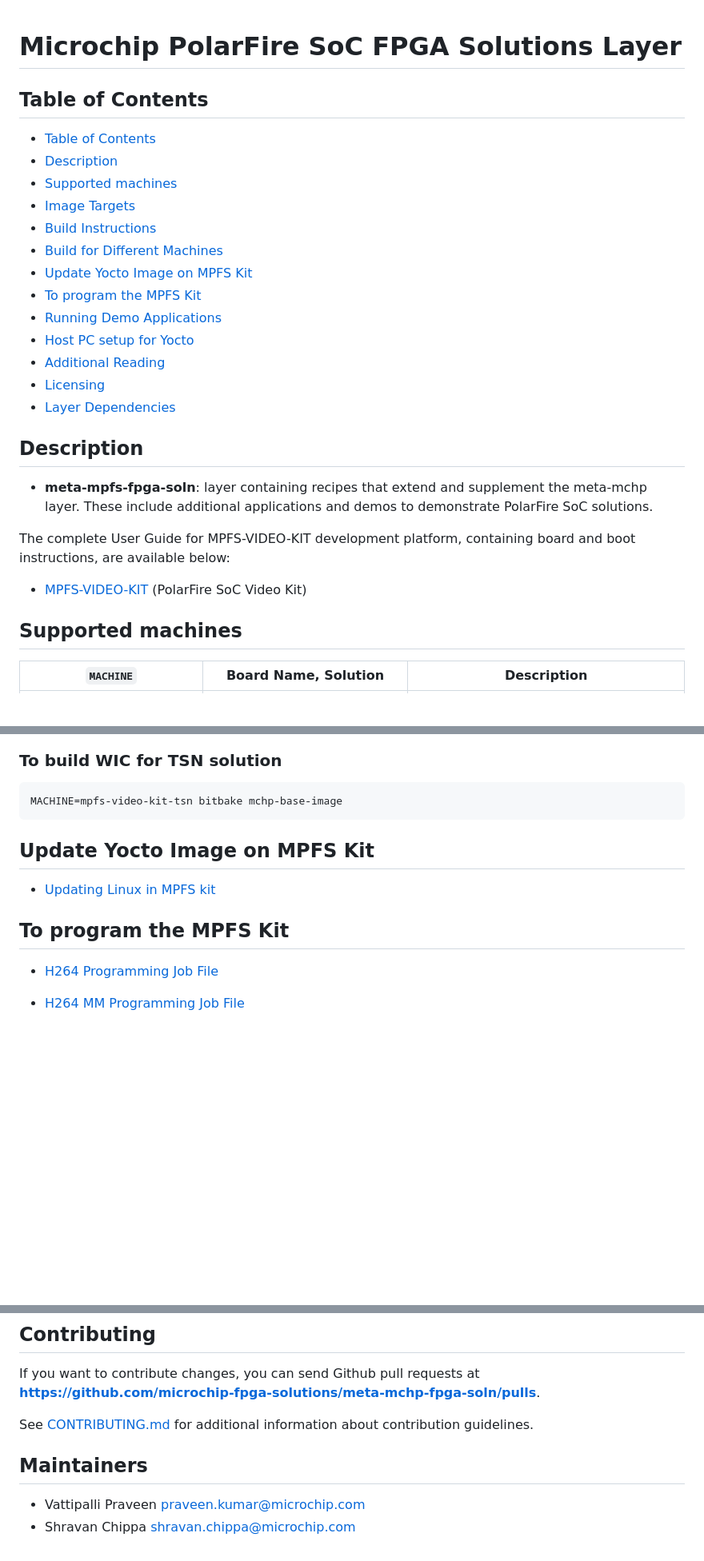
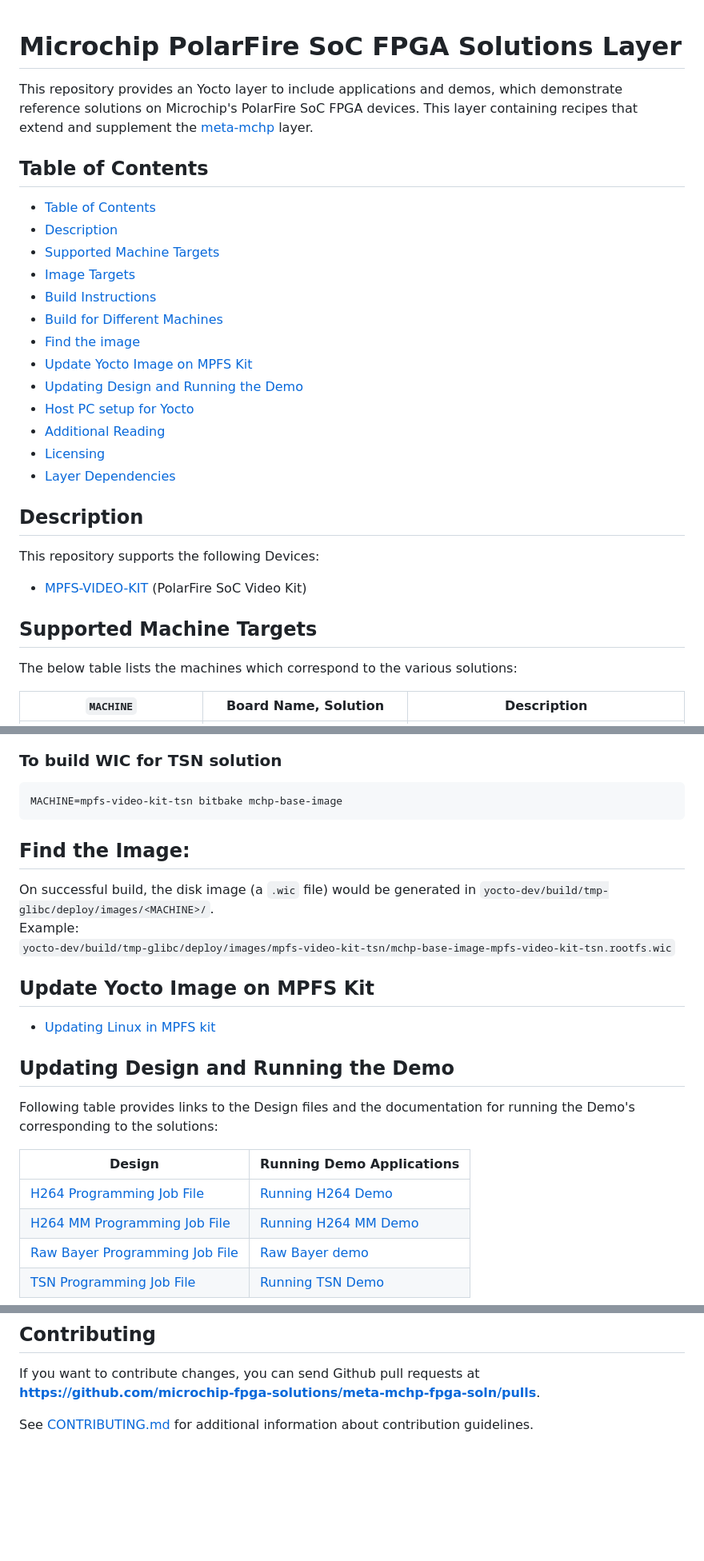
Before and after one commit to microchip-fpga-solutions/meta-mchp-fpga-solns, a Markdown page: README.md, 3 parts joined by grey strips. Shown at 80% size. GitHub-like rendering; blank space fills up the shorter version.

Commit message:
README.md: In corporate review comments
Signed-off-by: Vattipalli Praveen <praveen.kumar@microchip.com>

````diff
--- a/README.md
+++ b/README.md
@@ -1,16 +1,18 @@
 # Microchip PolarFire SoC FPGA Solutions Layer
+
+This repository provides an Yocto layer to include applications and demos, which demonstrate reference solutions on Microchip's PolarFire SoC FPGA devices. This layer containing recipes that extend and supplement the [meta-mchp](https://github.com/linux4microchip/meta-mchp) layer.
 
 ## Table of Contents
 
 - [Table of Contents](#table-of-contents)
 - [Description](#description)
-- [Supported machines](#supported-machines)
+- [Supported Machine Targets](#supported-machines)
 - [Image Targets](#image-targets)
 - [Build Instructions](#build-instructions)
 - [Build for Different Machines](#build-for-machines)
+- [Find the image](#find-the-image)
 - [Update Yocto Image on MPFS Kit](#update-yocto-image)
-- [To program the MPFS Kit](#update-job-files)
-- [Running Demo Applications](#running-demos)
+- [Updating Design and Running the Demo](#update-job-files)
 - [Host PC setup for Yocto](#dependencies)
 - [Additional Reading](#additional-reading)
 - [Licensing](#licensing)
@@ -19,14 +21,14 @@
 <a name="description"></a>
 ## Description
 
-- **meta-mpfs-fpga-soln**: layer containing recipes that extend and supplement the meta-mchp layer. These include additional applications and demos to demonstrate PolarFire SoC solutions.
-
-The complete User Guide for MPFS-VIDEO-KIT development platform, containing board and boot instructions, are available below:
+This repository supports the following Devices:
 
 - [MPFS-VIDEO-KIT](https://mi-v-ecosystem.github.io/redirects/boards-mpfs-sev-kit-sev-kit-user-guide) (PolarFire SoC Video Kit)
 
 <a name="supported-machines"></a>
-## Supported machines
+## Supported Machine Targets
+
+The below table lists the machines which correspond to the various solutions:
 
 | `MACHINE`                           | Board Name, Solution                     | Description                                                           |
 | ------------------------------------| -----------------------------------------|-----------------------------------------------------------------------|
@@ -119,15 +121,27 @@ MACHINE=mpfs-video-kit-raw-bayer bitbake mchp-base-image
 MACHINE=mpfs-video-kit-tsn bitbake mchp-base-image
 ```
 
+<a name="find-the-image"></a>
+## Find the Image:
+
+On successful build, the disk image (a `.wic` file) would be generated in `yocto-dev/build/tmp-glibc/deploy/images/<MACHINE>/`.
+Example:
+`yocto-dev/build/tmp-glibc/deploy/images/mpfs-video-kit-tsn/mchp-base-image-mpfs-video-kit-tsn.rootfs.wic`
+
 <a name="update-yocto-image"></a>
 ## Update Yocto Image on MPFS Kit
 
 - [Updating Linux in MPFS kit](https://github.com/polarfire-soc/polarfire-soc-documentation/blob/master/reference-designs-fpga-and-development-kits/updating-linux-in-mpfs-kit.md)
 
 <a name="update-job-files"></a>
-## To program the MPFS Kit
+## Updating Design and Running the Demo
 
-- [H264 Programming Job File](https://github.com/polarfire-soc/polarfire-soc-video-kit-reference-design/releases/download/v2024.06/MPFS_VIDEO_KIT_BASE_DESIGN_2024_06.zip)
+Following table provides links to the Design files and the documentation for running the Demo's corresponding to the solutions:
 
-- [H264 MM Programming Job File](https://github.com/polarfire-soc/polarfire-soc-video-kit-reference-design/releases/download/v2024.06/MPFS_VIDEO_KIT_H264_MM_DESIGN_2024_06.zip)
+| Design                                              | Running Demo Applications                    |
+| -------------------------------------------------- | ---------------------------------------------|
+| [H264 Programming Job File][1]                     | [Running H264 Demo][2]                       |
+| [H264 MM Programming Job File][3]                  | [Running H264 MM Demo][4]                    |
+| [Raw Bayer Programming Job File][5]                | [Raw Bayer demo][6]                          |
+| [TSN Programming Job File][7]                      | [Running TSN Demo][8]                        |
 
@@ -223,8 +231,3 @@ If you want to contribute changes, you can send Github pull requests at
 
 See [CONTRIBUTING.md](CONTRIBUTING.md) for additional information about
 contribution guidelines.
-
-## Maintainers
-
-- Vattipalli Praveen <praveen.kumar@microchip.com>
-- Shravan Chippa <shravan.chippa@microchip.com>
````
Also changed, not shown: other parts of README.md (+11 -17 lines).
